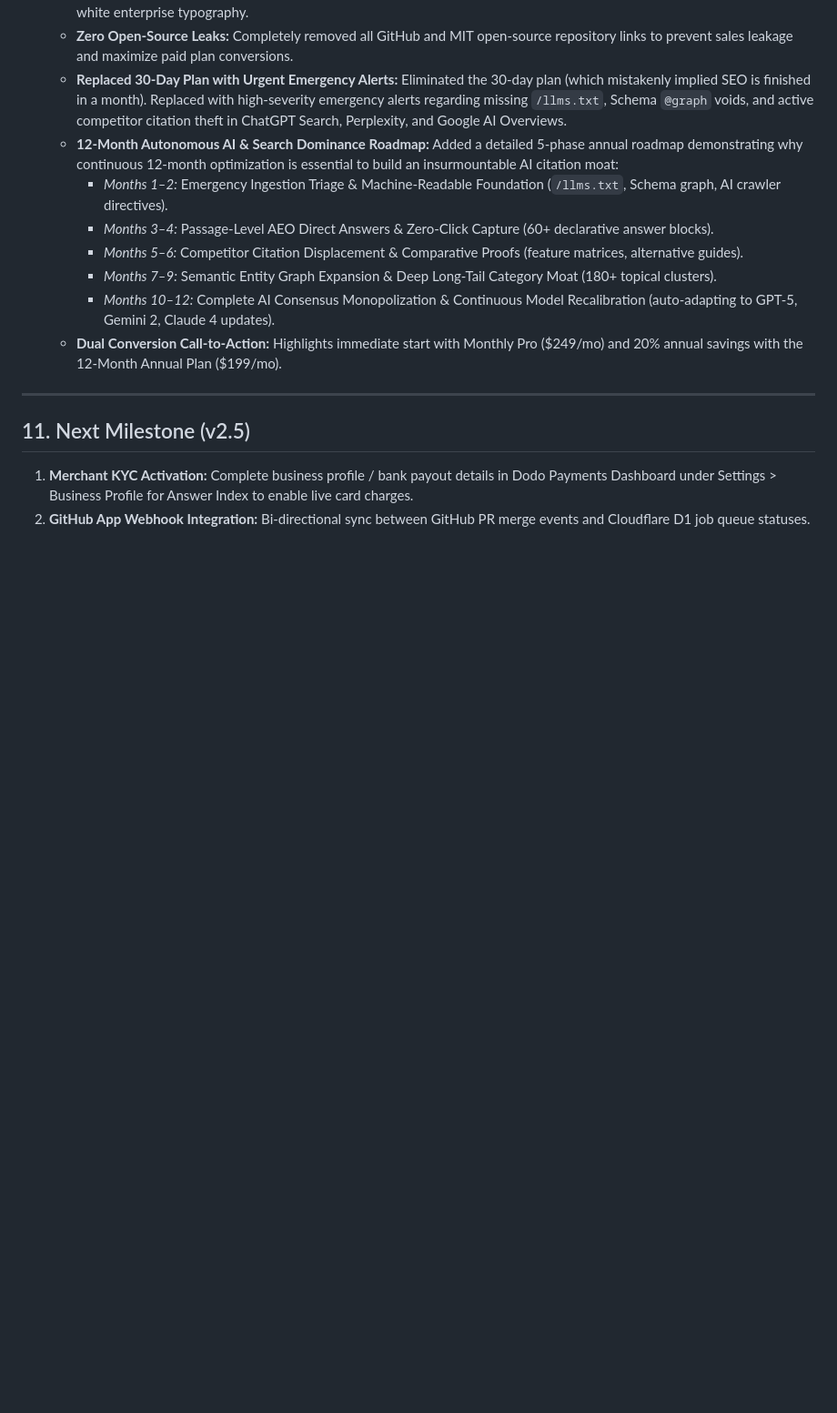
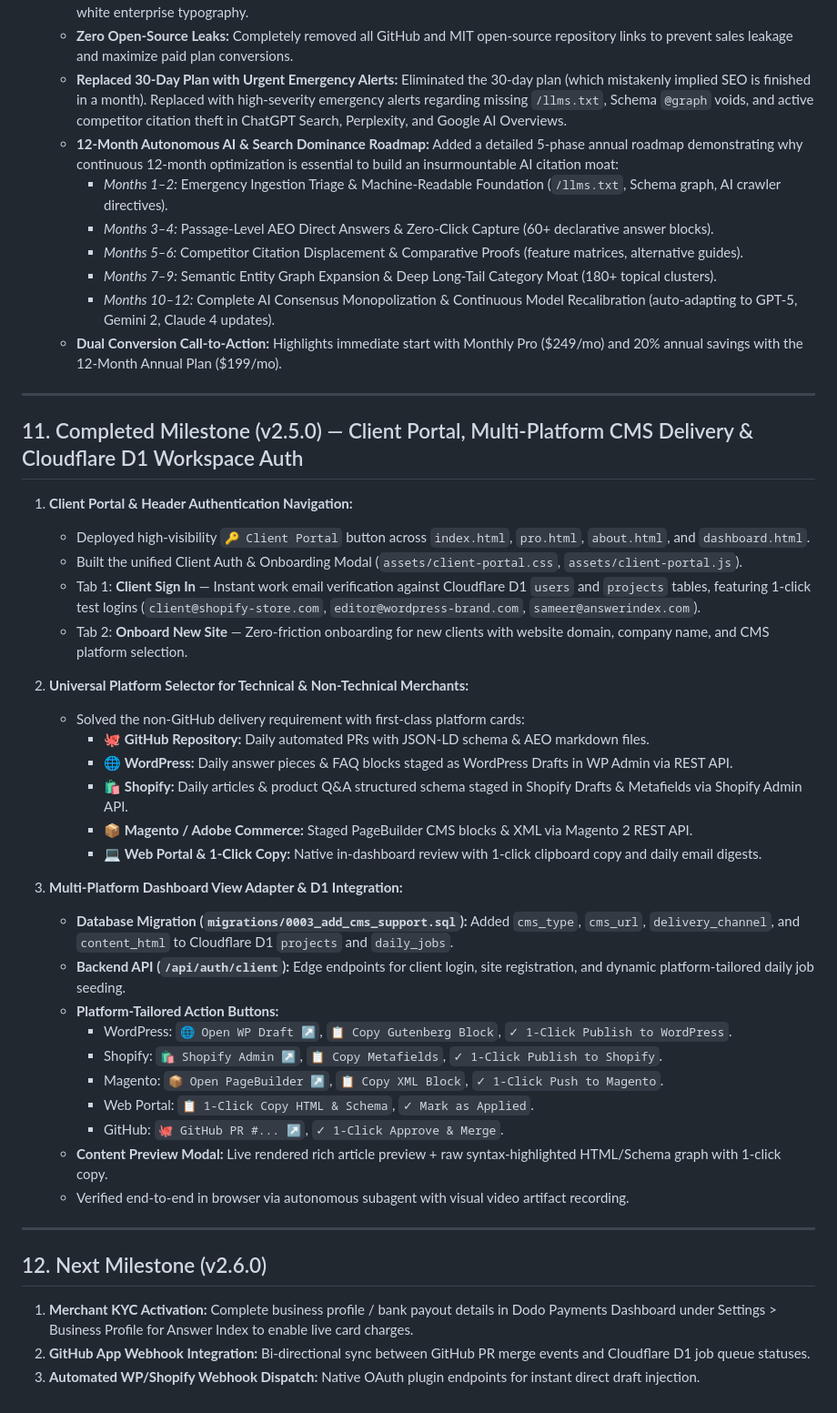
Before and after one commit to justmailsameer-prog/answerindex, a Markdown page: ANSWERINDEX-PRD.md, the part around the change. Shown at 91% size. Rendered like a GitHub page; blank space fills up the shorter version.

Commit message:
docs(prd): record v2.5.0 milestone for Client Portal, multi-platform CMS delivery, and D1 workspace auth

```diff
--- a/ANSWERINDEX-PRD.md
+++ b/ANSWERINDEX-PRD.md
@@ -323,7 +323,38 @@ The paid autonomous version of Answer Index introduces a commercial subscription
 
 ---
 
-## 11. Next Milestone (v2.5)
+## 11. Completed Milestone (v2.5.0) — Client Portal, Multi-Platform CMS Delivery & Cloudflare D1 Workspace Auth
+
+1. **Client Portal & Header Authentication Navigation:**
+   - Deployed high-visibility `🔑 Client Portal` button across `index.html`, `pro.html`, `about.html`, and `dashboard.html`.
+   - Built the unified Client Auth & Onboarding Modal (`assets/client-portal.css`, `assets/client-portal.js`).
+   - Tab 1: **Client Sign In** — Instant work email verification against Cloudflare D1 `users` and `projects` tables, featuring 1-click test logins (`client@shopify-store.com`, `editor@wordpress-brand.com`, `sameer@answerindex.com`).
+   - Tab 2: **Onboard New Site** — Zero-friction onboarding for new clients with website domain, company name, and CMS platform selection.
+
+2. **Universal Platform Selector for Technical & Non-Technical Merchants:**
+   - Solved the non-GitHub delivery requirement with first-class platform cards:
+     - 🐙 **GitHub Repository:** Daily automated PRs with JSON-LD schema & AEO markdown files.
+     - 🌐 **WordPress:** Daily answer pieces & FAQ blocks staged as WordPress Drafts in WP Admin via REST API.
+     - 🛍️ **Shopify:** Daily articles & product Q&A structured schema staged in Shopify Drafts & Metafields via Shopify Admin API.
+     - 📦 **Magento / Adobe Commerce:** Staged PageBuilder CMS blocks & XML via Magento 2 REST API.
+     - 💻 **Web Portal & 1-Click Copy:** Native in-dashboard review with 1-click clipboard copy and daily email digests.
+
+3. **Multi-Platform Dashboard View Adapter & D1 Integration:**
+   - **Database Migration (`migrations/0003_add_cms_support.sql`):** Added `cms_type`, `cms_url`, `delivery_channel`, and `content_html` to Cloudflare D1 `projects` and `daily_jobs`.
+   - **Backend API (`/api/auth/client`):** Edge endpoints for client login, site registration, and dynamic platform-tailored daily job seeding.
+   - **Platform-Tailored Action Buttons:**
+     - WordPress: `🌐 Open WP Draft ↗`, `📋 Copy Gutenberg Block`, `✓ 1-Click Publish to WordPress`.
+     - Shopify: `🛍️ Shopify Admin ↗`, `📋 Copy Metafields`, `✓ 1-Click Publish to Shopify`.
+     - Magento: `📦 Open PageBuilder ↗`, `📋 Copy XML Block`, `✓ 1-Click Push to Magento`.
+     - Web Portal: `📋 1-Click Copy HTML & Schema`, `✓ Mark as Applied`.
+     - GitHub: `🐙 GitHub PR #... ↗`, `✓ 1-Click Approve & Merge`.
+   - **Content Preview Modal:** Live rendered rich article preview + raw syntax-highlighted HTML/Schema graph with 1-click copy.
+   - Verified end-to-end in browser via autonomous subagent with visual video artifact recording.
+
+---
+
+## 12. Next Milestone (v2.6.0)
 
 1. **Merchant KYC Activation:** Complete business profile / bank payout details in Dodo Payments Dashboard under Settings > Business Profile for Answer Index to enable live card charges.
 2. **GitHub App Webhook Integration:** Bi-directional sync between GitHub PR merge events and Cloudflare D1 job queue statuses.
+3. **Automated WP/Shopify Webhook Dispatch:** Native OAuth plugin endpoints for instant direct draft injection.
```
